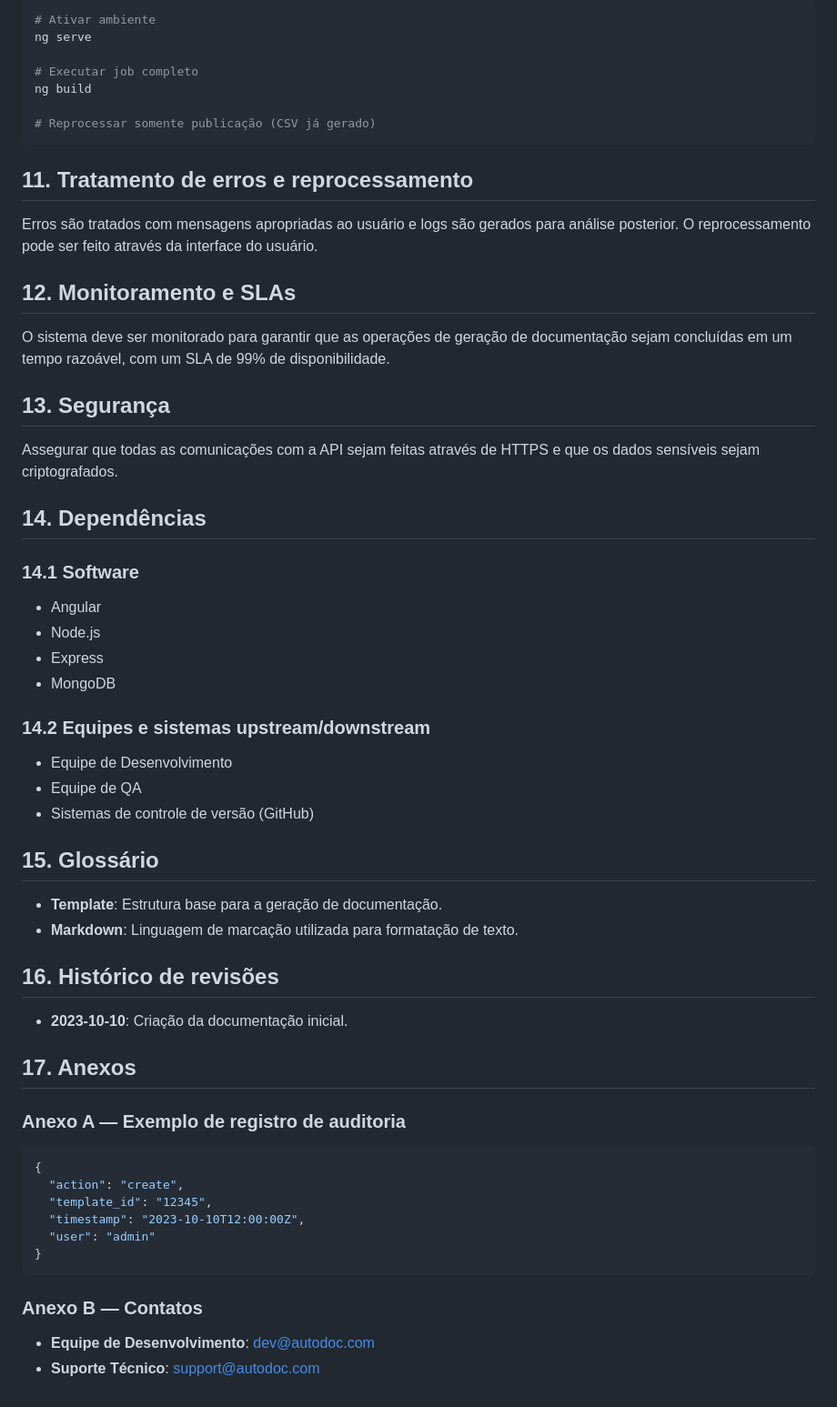
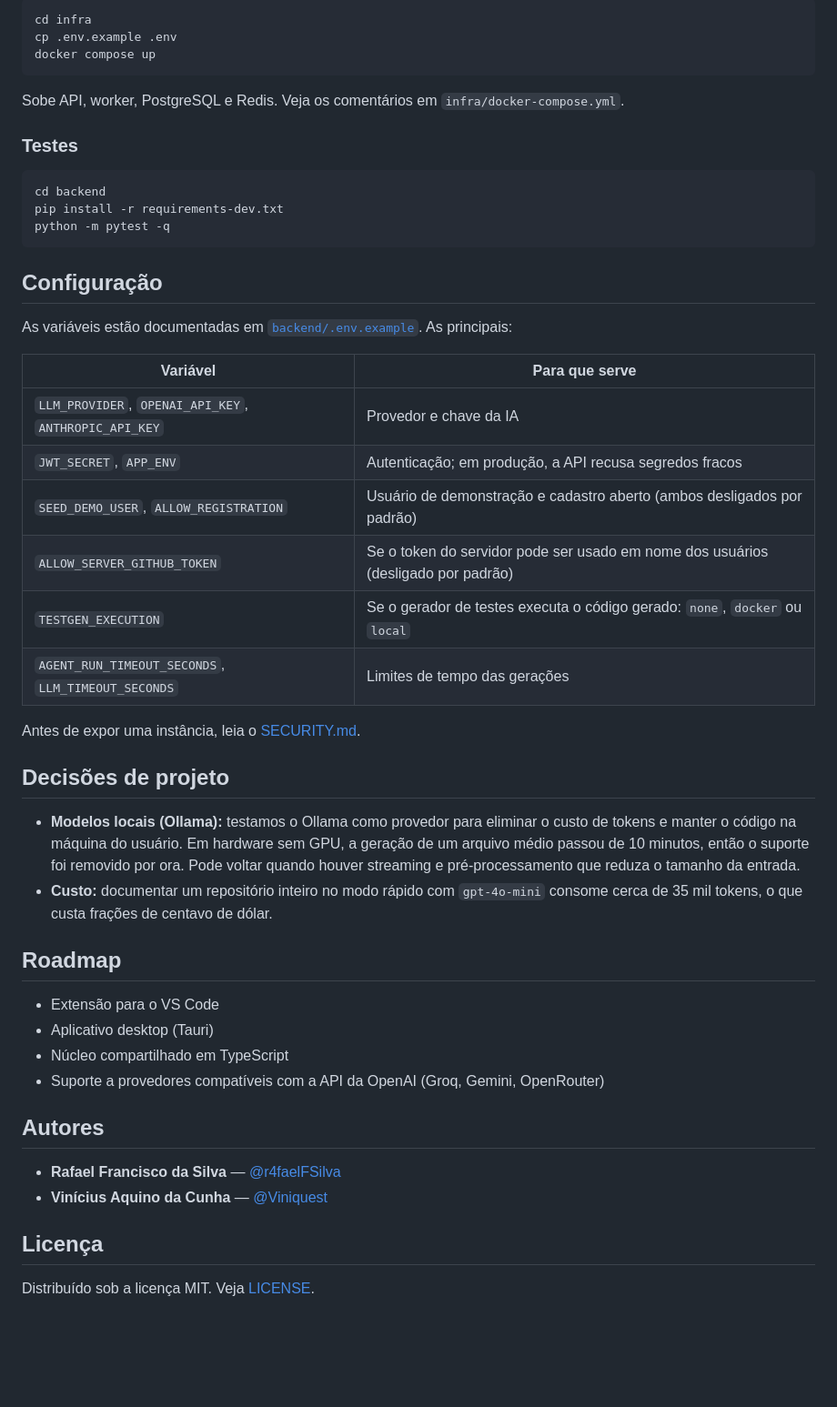
Before and after one commit to r4faelFSilva/AutoDoc-V1, a Markdown page: README.md, the part around one of its changes. Shown at 91% size. Rendered like a GitHub page; blank space fills up the shorter version.

````diff
--- a/README.md
+++ b/README.md
@@ -200,64 +85,52 @@ Não há agendamentos automáticos definidos para a execução do AutoDoc.
 
 ```bash
-# Ativar ambiente
-ng serve
-
-# Executar job completo
-ng build
-
-# Reprocessar somente publicação (CSV já gerado)
+cd infra
+cp .env.example .env
+docker compose up
 ```
 
-## 11. Tratamento de erros e reprocessamento
+Sobe API, worker, PostgreSQL e Redis. Veja os comentários em `infra/docker-compose.yml`.
 
-Erros são tratados com mensagens apropriadas ao usuário e logs são gerados para análise posterior. O reprocessamento pode ser feito através da interface do usuário.
+### Testes
 
-## 12. Monitoramento e SLAs
-
-O sistema deve ser monitorado para garantir que as operações de geração de documentação sejam concluídas em um tempo razoável, com um SLA de 99% de disponibilidade.
-
-## 13. Segurança
-
-Assegurar que todas as comunicações com a API sejam feitas através de HTTPS e que os dados sensíveis sejam criptografados.
-
-## 14. Dependências
-
-### 14.1 Software
-
-- Angular
-- Node.js
-- Express
-- MongoDB
-
-### 14.2 Equipes e sistemas upstream/downstream
-
-- Equipe de Desenvolvimento
-- Equipe de QA
-- Sistemas de controle de versão (GitHub)
-
-## 15. Glossário
-
-- **Template**: Estrutura base para a geração de documentação.
-- **Markdown**: Linguagem de marcação utilizada para formatação de texto.
-
-## 16. Histórico de revisões
-
-- **2023-10-10**: Criação da documentação inicial.
-
-## 17. Anexos
-
-### Anexo A — Exemplo de registro de auditoria
-
-```json
-{
-  "action": "create",
-  "template_id": "12345",
-  "timestamp": "2023-10-10T12:00:00Z",
-  "user": "admin"
-}
+```bash
+cd backend
+pip install -r requirements-dev.txt
+python -m pytest -q
 ```
 
-### Anexo B — Contatos
+## Configuração
 
-- **Equipe de Desenvolvimento**: dev@autodoc.com
-- **Suporte Técnico**: support@autodoc.com
+As variáveis estão documentadas em [`backend/.env.example`](backend/.env.example). As principais:
+
+| Variável | Para que serve |
+|---|---|
+| `LLM_PROVIDER`, `OPENAI_API_KEY`, `ANTHROPIC_API_KEY` | Provedor e chave da IA |
+| `JWT_SECRET`, `APP_ENV` | Autenticação; em produção, a API recusa segredos fracos |
+| `SEED_DEMO_USER`, `ALLOW_REGISTRATION` | Usuário de demonstração e cadastro aberto (ambos desligados por padrão) |
+| `ALLOW_SERVER_GITHUB_TOKEN` | Se o token do servidor pode ser usado em nome dos usuários (desligado por padrão) |
+| `TESTGEN_EXECUTION` | Se o gerador de testes executa o código gerado: `none`, `docker` ou `local` |
+| `AGENT_RUN_TIMEOUT_SECONDS`, `LLM_TIMEOUT_SECONDS` | Limites de tempo das gerações |
+
+Antes de expor uma instância, leia o [SECURITY.md](SECURITY.md).
+
+## Decisões de projeto
+
+- **Modelos locais (Ollama):** testamos o Ollama como provedor para eliminar o custo de tokens e manter o código na máquina do usuário. Em hardware sem GPU, a geração de um arquivo médio passou de 10 minutos, então o suporte foi removido por ora. Pode voltar quando houver streaming e pré-processamento que reduza o tamanho da entrada.
+- **Custo:** documentar um repositório inteiro no modo rápido com `gpt-4o-mini` consome cerca de 35 mil tokens, o que custa frações de centavo de dólar.
+
+## Roadmap
+
+- Extensão para o VS Code
+- Aplicativo desktop (Tauri)
+- Núcleo compartilhado em TypeScript
+- Suporte a provedores compatíveis com a API da OpenAI (Groq, Gemini, OpenRouter)
+
+## Autores
+
+- **Rafael Francisco da Silva** — [@r4faelFSilva](https://github.com/r4faelFSilva)
+- **Vinícius Aquino da Cunha** — [@Viniquest](https://github.com/Viniquest)
+
+## Licença
+
+Distribuído sob a licença MIT. Veja [LICENSE](LICENSE).
````
Also changed, not shown: other parts of README.md (+56 -171 lines), SECURITY.md (added, +40 -0 lines), docs/screenshot.png (added), 1 other file.
